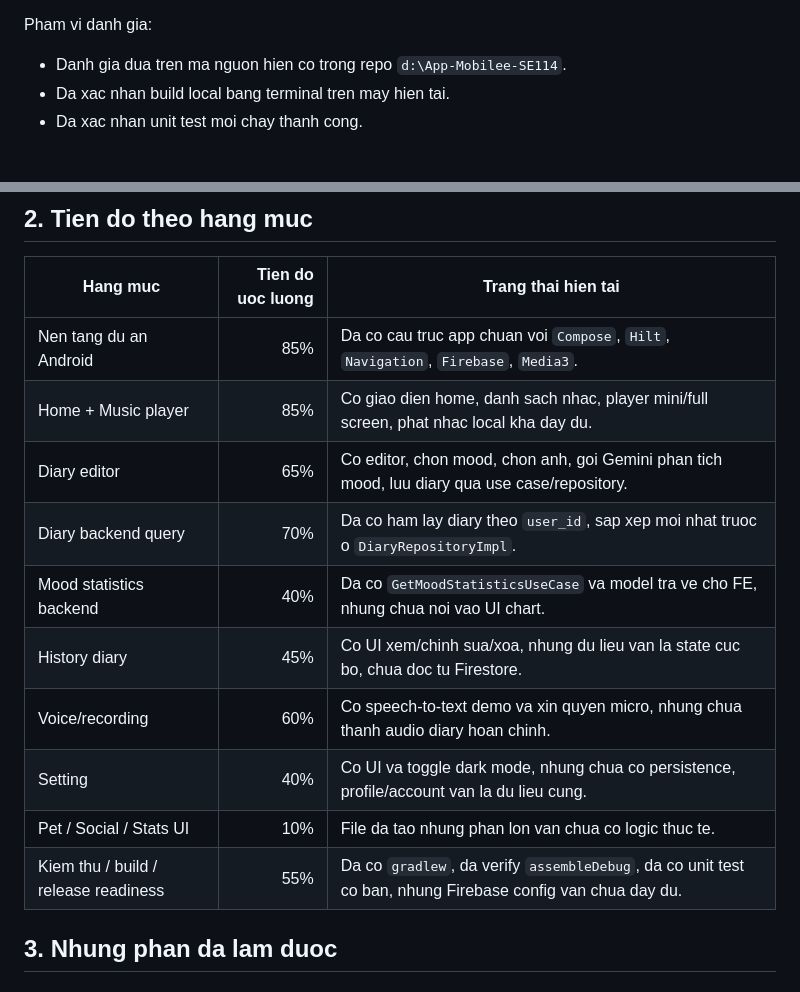
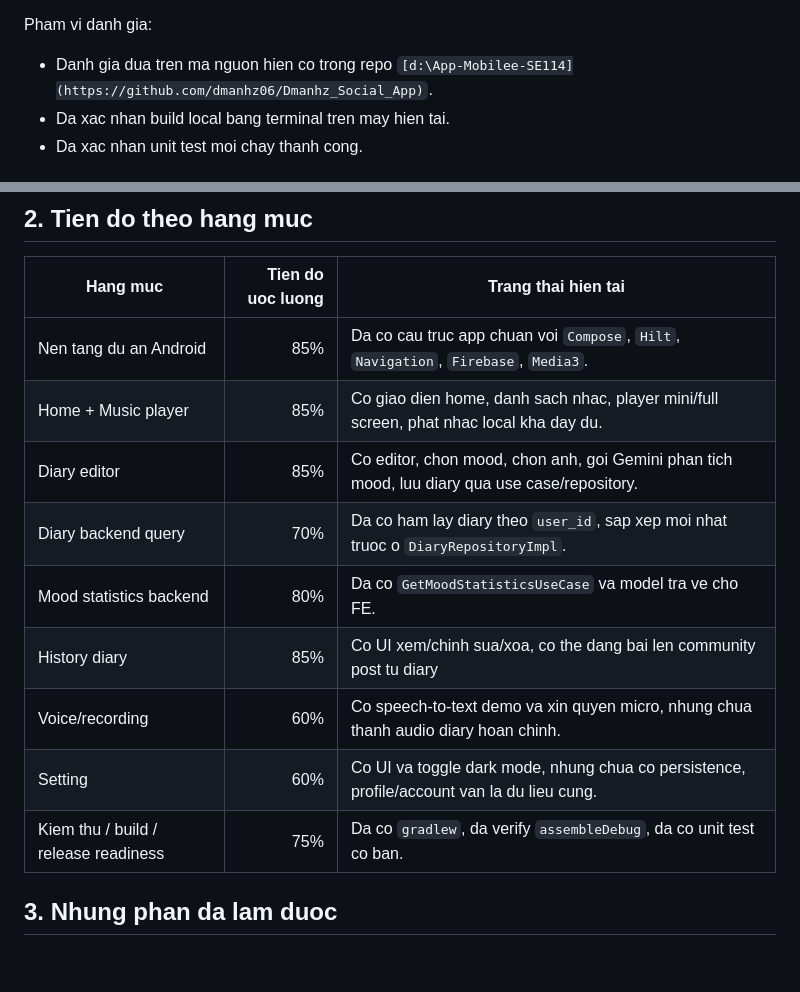
Before and after one commit to dmanhz06/Dmanhz_Social_App, a Markdown page: PROJECT_PROGRESS.md, 2 parts joined by grey strips. GitHub-like rendering; blank space fills up the shorter version.

```diff
--- a/PROJECT_PROGRESS.md
+++ b/PROJECT_PROGRESS.md
@@ -4,6 +4,6 @@ Ngay cap nhat: 2026-04-25
 
 Pham vi danh gia:
-- Danh gia dua tren ma nguon hien co trong repo `d:\App-Mobilee-SE114`.
+- Danh gia dua tren ma nguon hien co trong repo `[d:\App-Mobilee-SE114](https://github.com/dmanhz06/Dmanhz_Social_App)`.
 - Da xac nhan build local bang terminal tren may hien tai.
 - Da xac nhan unit test moi chay thanh cong.
 
@@ -32,14 +32,13 @@ Uoc luong tien do hien tai:
 |---|---:|---|
 | Nen tang du an Android | 85% | Da co cau truc app chuan voi `Compose`, `Hilt`, `Navigation`, `Firebase`, `Media3`. |
 | Home + Music player | 85% | Co giao dien home, danh sach nhac, player mini/full screen, phat nhac local kha day du. |
-| Diary editor | 65% | Co editor, chon mood, chon anh, goi Gemini phan tich mood, luu diary qua use case/repository. |
+| Diary editor | 85% | Co editor, chon mood, chon anh, goi Gemini phan tich mood, luu diary qua use case/repository. |
 | Diary backend query | 70% | Da co ham lay diary theo `user_id`, sap xep moi nhat truoc o `DiaryRepositoryImpl`. |
-| Mood statistics backend | 40% | Da co `GetMoodStatisticsUseCase` va model tra ve cho FE, nhung chua noi vao UI chart. |
-| History diary | 45% | Co UI xem/chinh sua/xoa, nhung du lieu van la state cuc bo, chua doc tu Firestore. |
+| Mood statistics backend | 80% | Da co `GetMoodStatisticsUseCase` va model tra ve cho FE. |
+| History diary | 85% | Co UI xem/chinh sua/xoa, co the dang bai len community post tu diary |
 | Voice/recording | 60% | Co speech-to-text demo va xin quyen micro, nhung chua thanh audio diary hoan chinh. |
-| Setting | 40% | Co UI va toggle dark mode, nhung chua co persistence, profile/account van la du lieu cung. |
-| Pet / Social / Stats UI | 10% | File da tao nhung phan lon van chua co logic thuc te. |
-| Kiem thu / build / release readiness | 55% | Da co `gradlew`, da verify `assembleDebug`, da co unit test co ban, nhung Firebase config van chua day du. |
+| Setting | 60% | Co UI va toggle dark mode, nhung chua co persistence, profile/account van la du lieu cung. |
+| Kiem thu / build / release readiness | 75% | Da co `gradlew`, da verify `assembleDebug`, da co unit test co ban. |
 
 ## 3. Nhung phan da lam duoc
 
```
Also changed, not shown: other parts of PROJECT_PROGRESS.md (+1 -1 lines).
